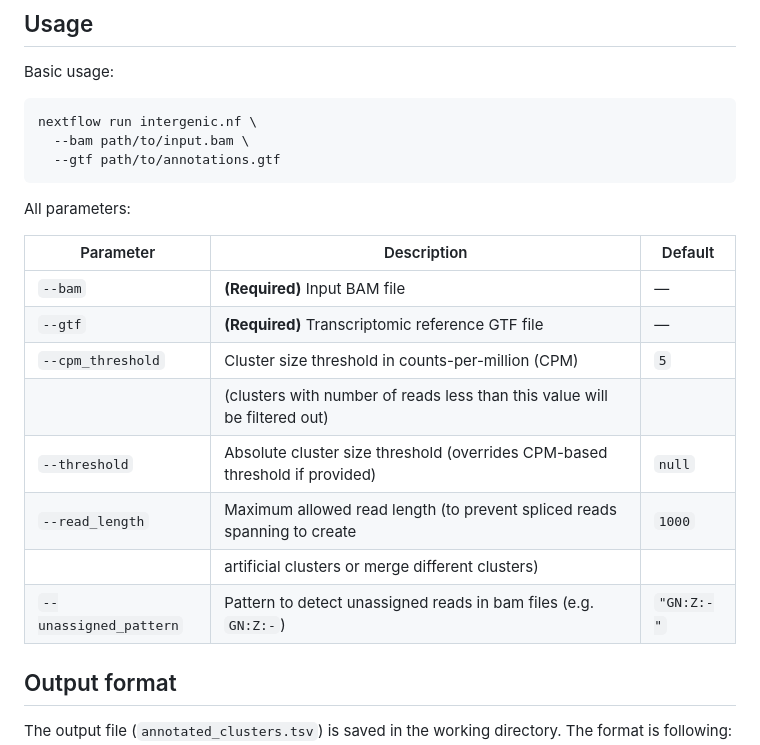
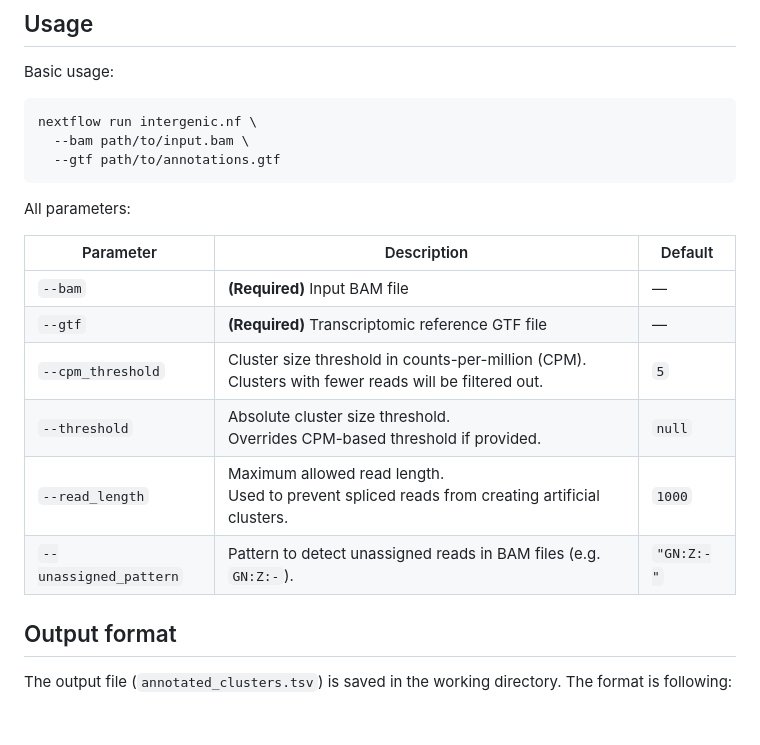
Before and after one commit to JuozapasI/MasterThesis, a Markdown page: intRegions/README.md, the part around the change. GitHub-like rendering; blank space fills up the shorter version.

```diff
--- a/intRegions/README.md
+++ b/intRegions/README.md
@@ -28,16 +28,14 @@ nextflow run intergenic.nf \
 
 All parameters:
 
-| Parameter              | Description                                                                 | Default        |
-|------------------------|-----------------------------------------------------------------------------|----------------|
-| `--bam`                | **(Required)** Input BAM file                                               | —              |
-| `--gtf`                | **(Required)** Transcriptomic reference GTF file                            | —              |
-| `--cpm_threshold`      | Cluster size threshold in counts-per-million (CPM)                          |`5`             |
-|                        | (clusters with number of reads less than this value will be filtered out)   |                |
-| `--threshold`          | Absolute cluster size threshold (overrides CPM-based threshold if provided) | `null`         |
-| `--read_length`        | Maximum allowed read length (to prevent spliced reads spanning to create    | `1000`         |
-|                        | artificial clusters or merge different clusters)                            |                |
-| `--unassigned_pattern` | Pattern to detect unassigned reads in bam files (e.g. `GN:Z:-`)             | `"GN:Z:-"`     |
+| Parameter              | Description                                                                                            | Default    |
+|------------------------|--------------------------------------------------------------------------------------------------------|------------|
+| `--bam`                | **(Required)** Input BAM file                                                                          | —          |
+| `--gtf`                | **(Required)** Transcriptomic reference GTF file                                                       | —          |
+| `--cpm_threshold`      | Cluster size threshold in counts-per-million (CPM).<br>Clusters with fewer reads will be filtered out. | `5`        |
+| `--threshold`          | Absolute cluster size threshold.<br>Overrides CPM-based threshold if provided.                         | `null`     |
+| `--read_length`        | Maximum allowed read length.<br>Used to prevent spliced reads from creating artificial clusters.       | `1000`     |
+| `--unassigned_pattern` | Pattern to detect unassigned reads in BAM files (e.g. `GN:Z:-`).                                       | `"GN:Z:-"` |
 
 ## Output format
 
```
